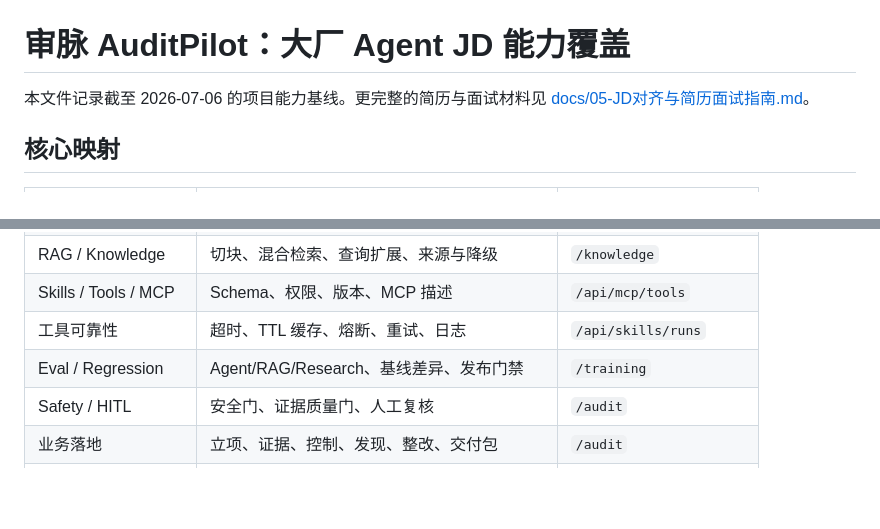
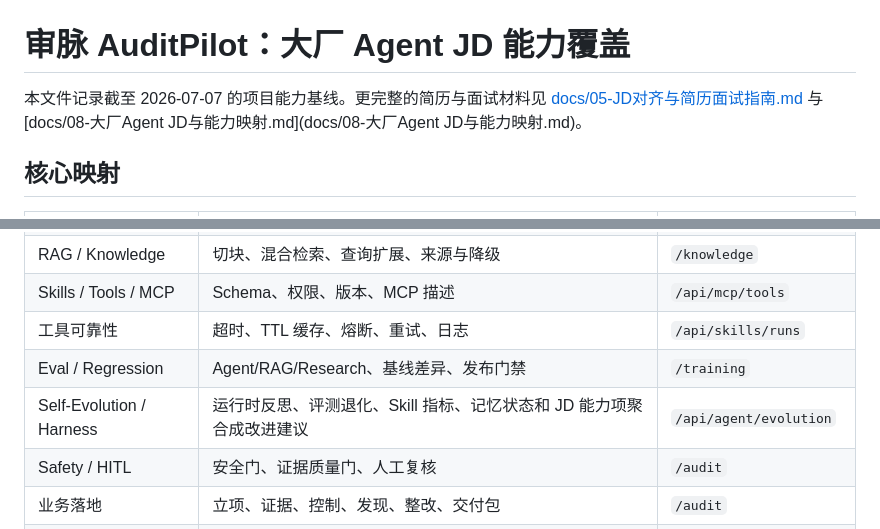
Before and after one commit to Ricky-7-Yan/intelligent-audit-system, a Markdown page: JD_AGENT_COVERAGE.md, 2 parts joined by grey strips. Drawn GitHub-style; blank space fills up the shorter version.

```diff
--- a/JD_AGENT_COVERAGE.md
+++ b/JD_AGENT_COVERAGE.md
@@ -1,6 +1,6 @@
 # 审脉 AuditPilot：大厂 Agent JD 能力覆盖
 
-本文件记录截至 2026-07-06 的项目能力基线。更完整的简历与面试材料见 [docs/05-JD对齐与简历面试指南.md](docs/05-JD对齐与简历面试指南.md)。
+本文件记录截至 2026-07-07 的项目能力基线。更完整的简历与面试材料见 [docs/05-JD对齐与简历面试指南.md](docs/05-JD对齐与简历面试指南.md) 与 [docs/08-大厂Agent JD与能力映射.md](docs/08-大厂Agent JD与能力映射.md)。
 
 ## 核心映射
 
@@ -14,6 +14,7 @@
 | Skills / Tools / MCP | Schema、权限、版本、MCP 描述 | `/api/mcp/tools` |
 | 工具可靠性 | 超时、TTL 缓存、熔断、重试、日志 | `/api/skills/runs` |
 | Eval / Regression | Agent/RAG/Research、基线差异、发布门禁 | `/training` |
+| Self-Evolution / Harness | 运行时反思、评测退化、Skill 指标、记忆状态和 JD 能力项聚合成改进建议 | `/api/agent/evolution` |
 | Safety / HITL | 安全门、证据质量门、人工复核 | `/audit` |
 | 业务落地 | 立项、证据、控制、发现、整改、交付包 | `/audit` |
 | 工程化 | Python、FastAPI、Docker、OpenAPI、持久化 | `/docs`、部署文件 |
```
Also changed, not shown: README.md (+1 -0 lines), docs/08-大厂Agent JD与能力映射.md (added, +129 -0 lines), docs/09-对话与任务完成记录.md (added, +117 -0 lines), docs/jd_research/2026-大厂Agent岗位JD来源整理.md (added, +97 -0 lines), docs/screenshots/auditpilot-overview-desktop.png, docs/screenshots/auditpilot-overview-mobile.png, 6 other files.
